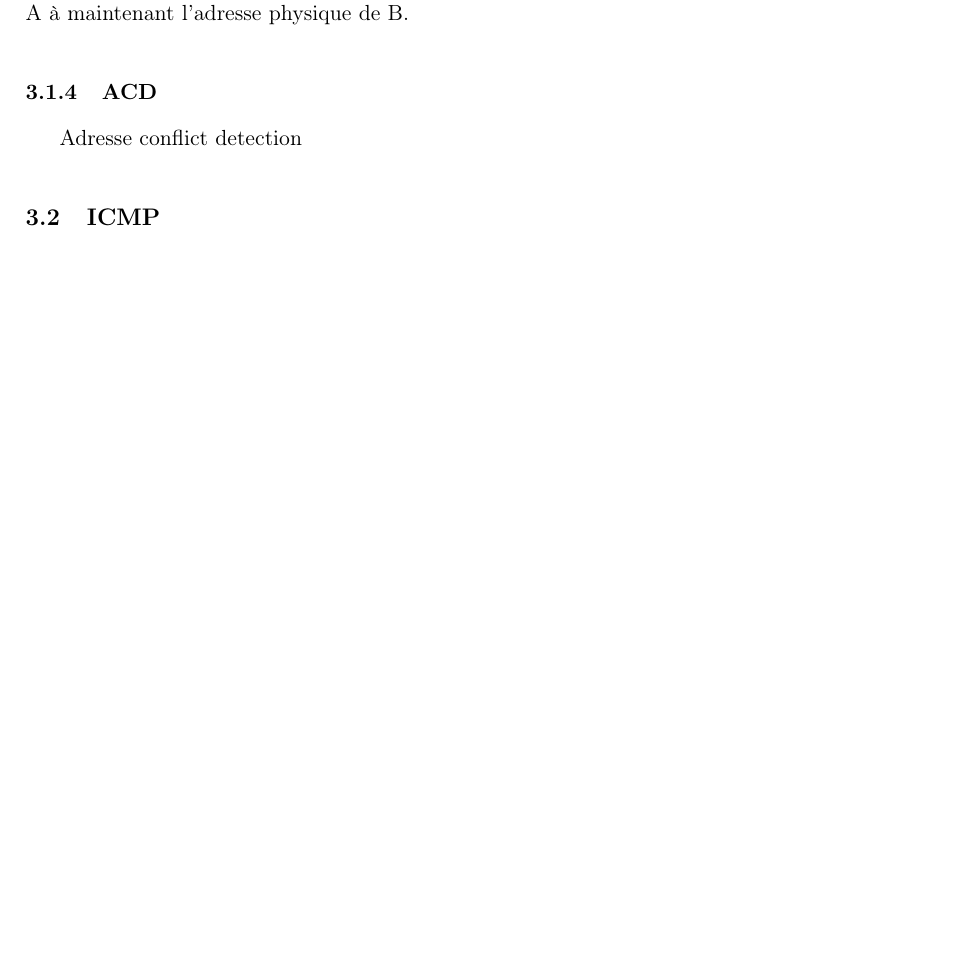
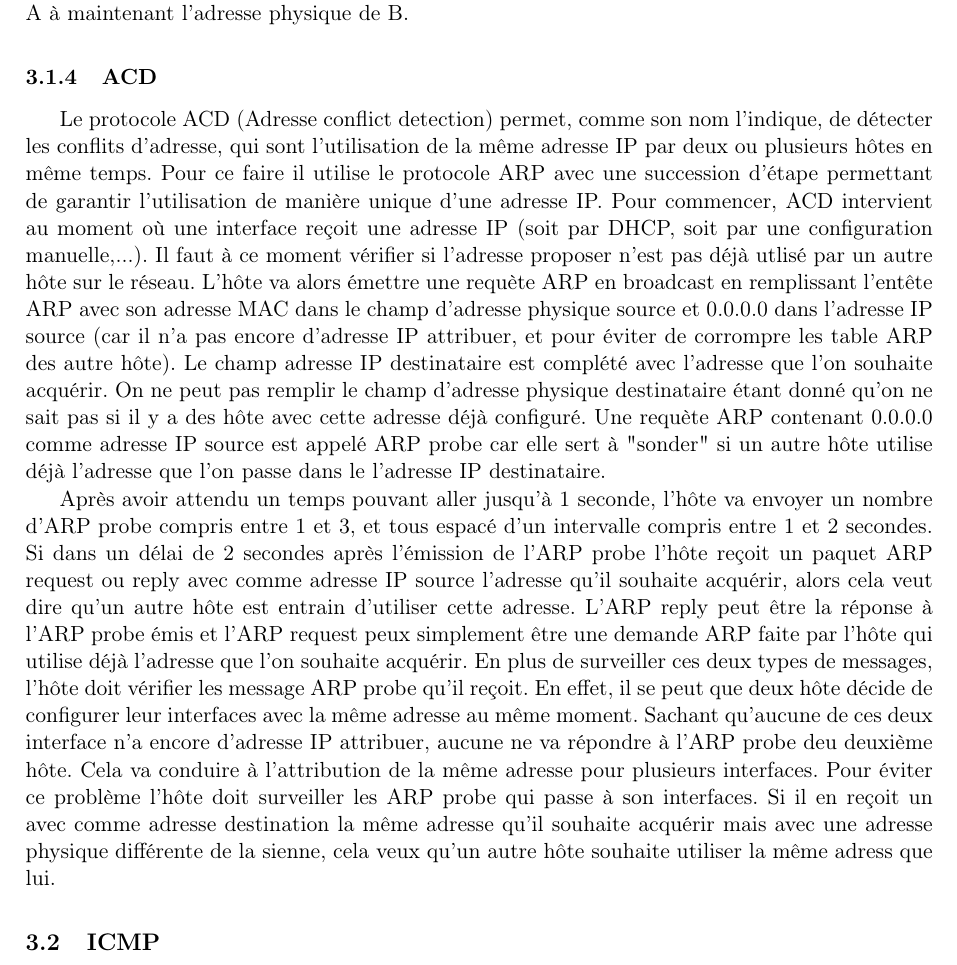
Before and after one commit to werew/Rapport-IPv4, a LaTeX document (rapport.tex): part of page 10 of 16, cut so that both start at the same text, the shorter picture padded with empty space. Compiled offline with pdfLaTeX.

Commit message:
Commencement explication ACD

```diff
--- a/rapport.tex
+++ b/rapport.tex
@@ -459,8 +459,15 @@ Lorsque A reçoit la trame ARPREPLY, il va à son tour mettre dans sa table ARP,
 Une fois cette association mise en place, le paquet IP que voulait envoyer A au début et mis en pause le temps que le protocole ARP fasse l'association, est enfin envoyé étant donné que A à maintenant l'adresse physique de B.
 
 \subsubsection{ACD}
-Adresse conflict detection
+Le protocole ACD (Adresse conflict detection) permet, comme son nom l'indique, de détecter les conflits d'adresse, qui sont l'utilisation de la même adresse IP par deux ou plusieurs hôtes en même temps.
+Pour ce faire il utilise le protocole ARP avec une succession d'étape permettant de garantir l'utilisation de manière unique d'une adresse IP.
+Pour commencer, ACD intervient au moment où une interface reçoit une adresse IP (soit par DHCP, soit par une configuration manuelle,...). Il faut à ce moment vérifier si l'adresse proposer n'est pas déjà utlisé par un autre hôte sur le réseau.
+L'hôte va alors émettre une requète ARP en broadcast en remplissant l'entête ARP avec son adresse MAC dans le champ d'adresse physique source et 0.0.0.0 dans l'adresse IP source (car il n'a pas encore d'adresse IP attribuer, et pour éviter de corrompre les table ARP des autre hôte). Le champ adresse IP destinataire est complété avec l'adresse que l'on souhaite acquérir. On ne peut pas remplir le champ d'adresse physique destinataire étant donné qu'on ne sait pas si il y a des hôte avec cette adresse déjà configuré.
+Une requète ARP contenant 0.0.0.0 comme adresse IP source est appelé ARP probe car elle sert à "sonder" si un autre hôte utilise déjà l'adresse que l'on passe dans le l'adresse IP destinataire.
 
+Après avoir attendu un temps pouvant aller jusqu'à 1 seconde, l'hôte va envoyer un nombre d'ARP probe compris entre 1 et 3, et tous espacé d'un intervalle compris entre 1 et 2 secondes.
+Si dans un délai de 2 secondes après l'émission de l'ARP probe l'hôte reçoit un paquet ARP request ou reply avec comme adresse IP source l'adresse qu'il souhaite acquérir, alors cela veut dire qu'un autre hôte est entrain d'utiliser cette adresse. L'ARP reply peut être la réponse à l'ARP probe émis et l'ARP request peux simplement être une demande ARP faite par l'hôte qui utilise déjà l'adresse que l'on souhaite acquérir.
+En plus de surveiller ces deux types de messages, l'hôte doit vérifier les message ARP probe qu'il reçoit. En effet, il se peut que deux hôte décide de configurer leur interfaces avec la même adresse au même moment. Sachant qu'aucune de ces deux interface n'a encore d'adresse IP attribuer, aucune ne va répondre à l'ARP probe deu deuxième hôte. Cela va conduire à l'attribution de la même adresse pour plusieurs interfaces. Pour éviter ce problème l'hôte doit surveiller les ARP probe qui passe à son interfaces. Si il en reçoit un avec comme adresse destination la même adresse qu'il souhaite acquérir mais avec une adresse physique différente de la sienne, cela veux qu'un autre hôte souhaite utiliser la même adress que lui.
 
 \subsection{ICMP}
 ICMP (Internet Control Message Protocol) est un protocole de niveau 3 faisant partie intégrante du protocole IPv4. Il permet de transmettre des informations de controle et d'erreur. Les messages ICMP sont empaquetés dans des paquets IP, ils diposent donc d'un entête de paquet IP. Cet entête est le même que pour tout les autres entêtes de paquet d'IPv4. Deux champs son intéressant dans le cas d'un paquet ICMP, les champs Protocol et Type of service. Le champ Protocol est mis à à la valeur 1 pour dire que le paquet contient un message ICMP, et le champ ToS est mis à 0 //TODO(pourquoi 0?)//.
```
